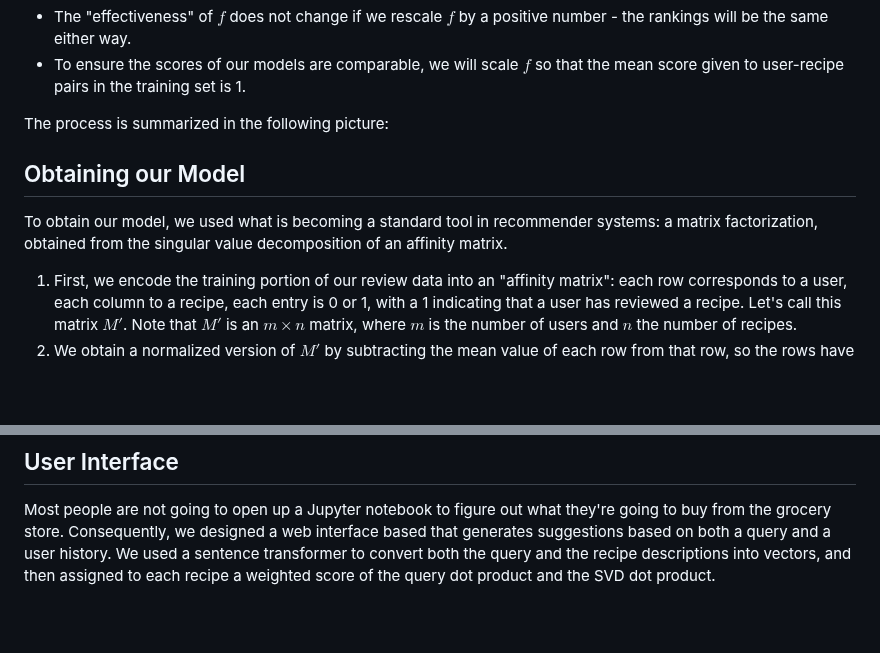
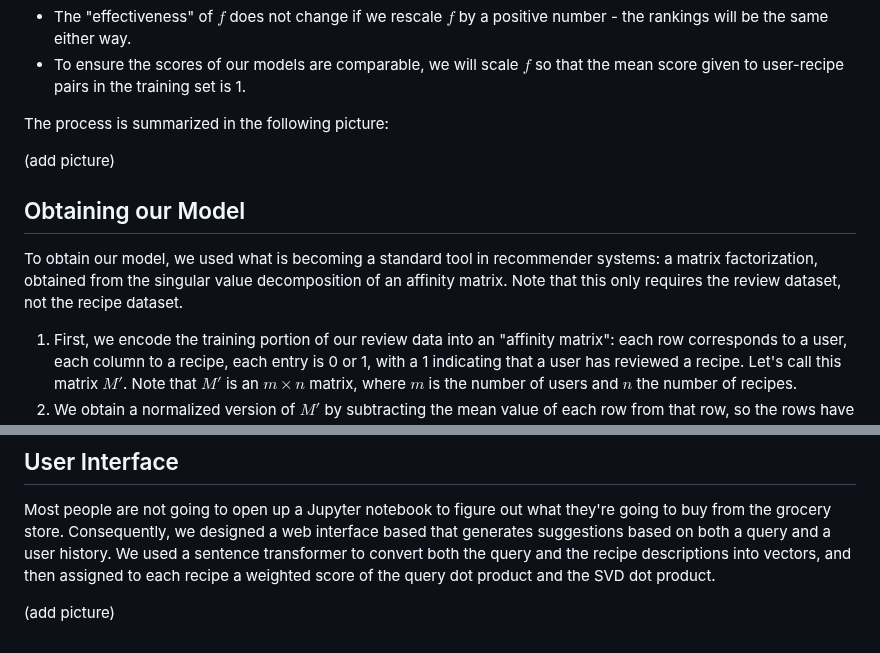
Before and after one commit to nhajouji/foodrecs, a Markdown page: README.md, 2 parts joined by grey strips. Drawn GitHub-style; blank space fills up the shorter version.

```diff
--- a/README.md
+++ b/README.md
@@ -44,11 +44,12 @@ We will compare the mean scores assigned to user-recipe pairs that were in the h
 
 The process is summarized in the following picture:
 
+(add picture)
 
 
 ## Obtaining our Model
 
-To obtain our model, we used what is becoming a standard tool in recommender systems: a matrix factorization, obtained from the singular value decomposition of an affinity matrix.
+To obtain our model, we used what is becoming a standard tool in recommender systems: a matrix factorization, obtained from the singular value decomposition of an affinity matrix. Note that this only requires the review dataset, not the recipe dataset.
 
 1. First, we encode the training portion of our review data into an "affinity matrix": each row corresponds to a user, each column to a recipe, each entry is 0 or 1, with a 1 indicating that a user has reviewed a recipe. Let's call this matrix $M'$. Note that $M'$ is an $m \times n$ matrix, where $m$ is the number of users and $n$ the number of recipes.
 2. We obtain a normalized version of $M'$ by subtracting the mean value of each row from that row, so the rows have mean 0. Call this matrix $M$.
@@ -89,3 +88,5 @@ There are various ways of playing around with the final model to see what it's a
 ## User Interface
 
 Most people are not going to open up a Jupyter notebook to figure out what they're going to buy from the grocery store. Consequently, we designed a web interface based that generates suggestions based on both a query and a user history. We used a sentence transformer to convert both the query and the recipe descriptions into vectors, and then assigned to each recipe a weighted score of the query dot product and the SVD dot product.
+
+(add picture)
```
Also changed, not shown: other parts of README.md (+0 -2 lines).
